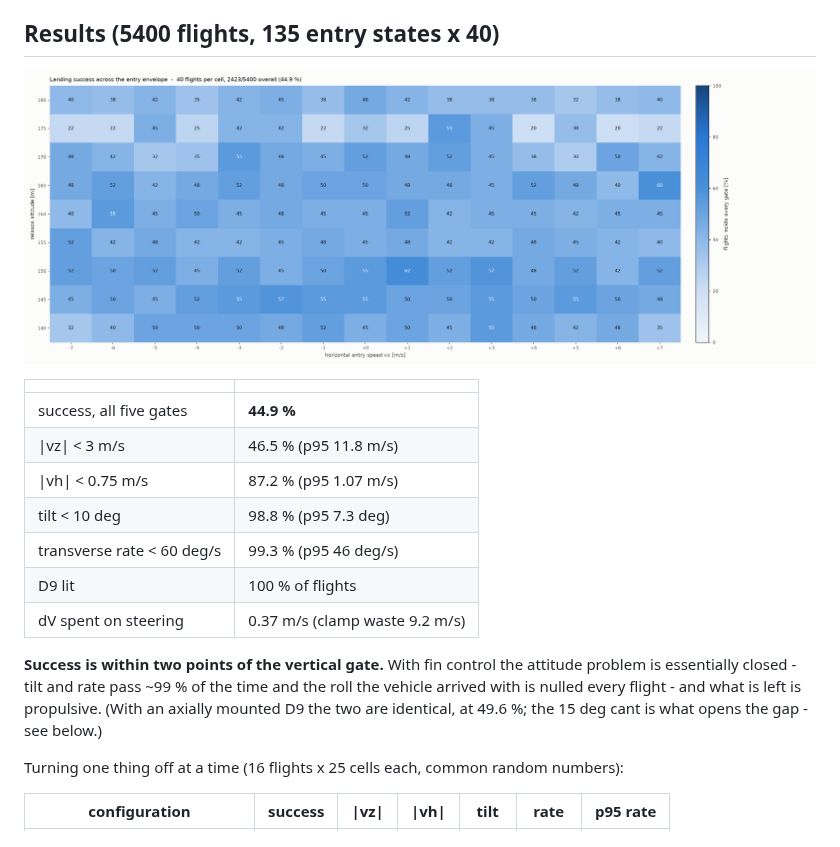
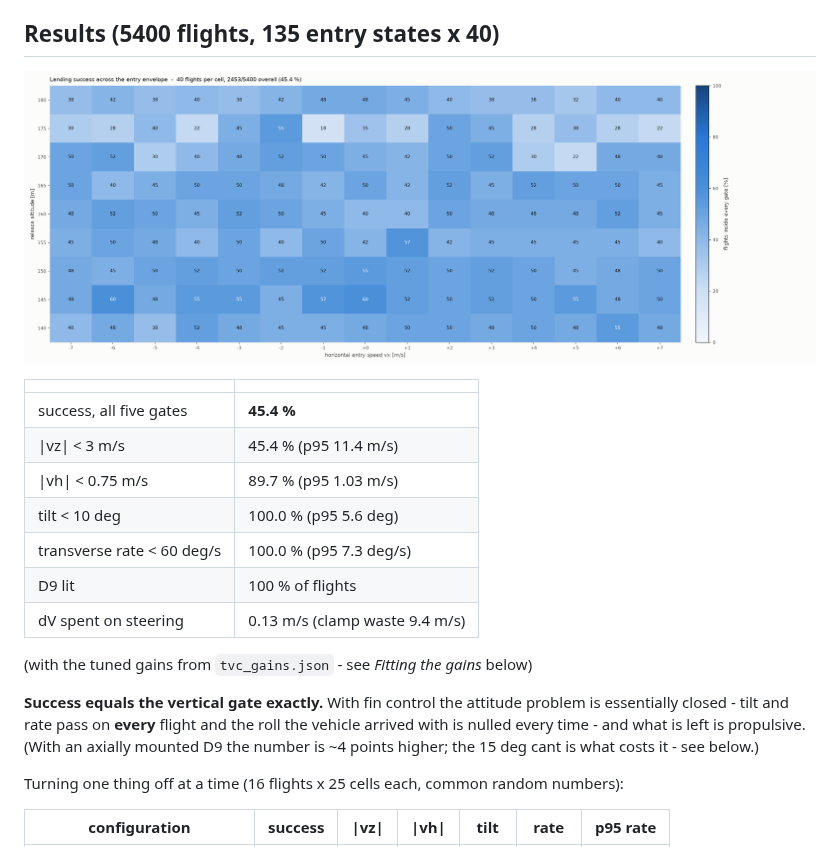
Before and after one commit to Tomasraketak/LandSim_Light, a Markdown page: README.md, the part around one of its changes. Drawn GitHub-style; pictures changed too: figures/fig1_success_envelope.png.

```diff
--- a/README.md
+++ b/README.md
@@ -242,19 +294,21 @@ go sideways. Both `--booster-cant` and `--booster-azimuth` are settable.
 
 | | |
 |---|---|
-| success, all five gates | **44.9 %** |
-| \|vz\| < 3 m/s | 46.5 % (p95 11.8 m/s) |
-| \|vh\| < 0.75 m/s | 87.2 % (p95 1.07 m/s) |
-| tilt < 10 deg | 98.8 % (p95 7.3 deg) |
-| transverse rate < 60 deg/s | 99.3 % (p95 46 deg/s) |
+| success, all five gates | **45.4 %** |
+| \|vz\| < 3 m/s | 45.4 % (p95 11.4 m/s) |
+| \|vh\| < 0.75 m/s | 89.7 % (p95 1.03 m/s) |
+| tilt < 10 deg | 100.0 % (p95 5.6 deg) |
+| transverse rate < 60 deg/s | 100.0 % (p95 7.3 deg/s) |
 | D9 lit | 100 % of flights |
-| dV spent on steering | 0.37 m/s (clamp waste 9.2 m/s) |
+| dV spent on steering | 0.13 m/s (clamp waste 9.4 m/s) |
 
-**Success is within two points of the vertical gate.** With fin control the attitude
-problem is essentially closed - tilt and rate pass ~99 % of the time and the roll the
-vehicle arrived with is nulled every flight - and what is left is propulsive. (With an
-axially mounted D9 the two are identical, at 49.6 %; the 15 deg cant is what opens the
-gap - see below.)
+(with the tuned gains from `tvc_gains.json` - see *Fitting the gains* below)
+
+**Success equals the vertical gate exactly.** With fin control the attitude
+problem is essentially closed - tilt and rate pass on **every** flight and the roll the
+vehicle arrived with is nulled every time - and what is left is propulsive. (With an
+axially mounted D9 the number is ~4 points higher; the 15 deg cant is what costs it -
+see below.)
 
 Turning one thing off at a time (16 flights x 25 cells each, common random numbers):
 
```
Also changed, not shown: other parts of README.md (+54 -0 lines), figures/fig2_touchdown_dispersion.png, figures/fig3_single_flight.png, figures/fig4_ignition_and_booster.png, figures/fig5_gates.png, 4 other files.
